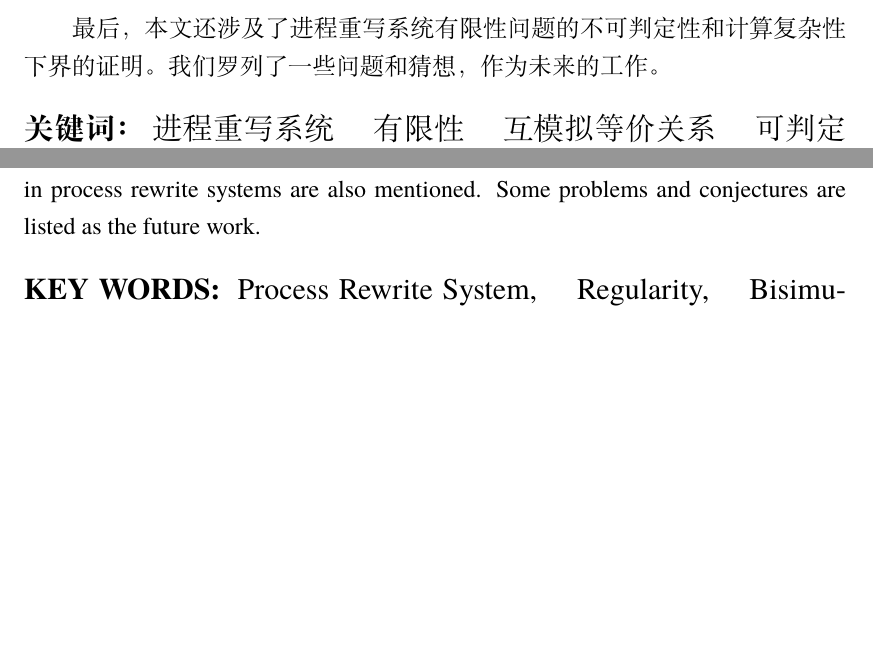
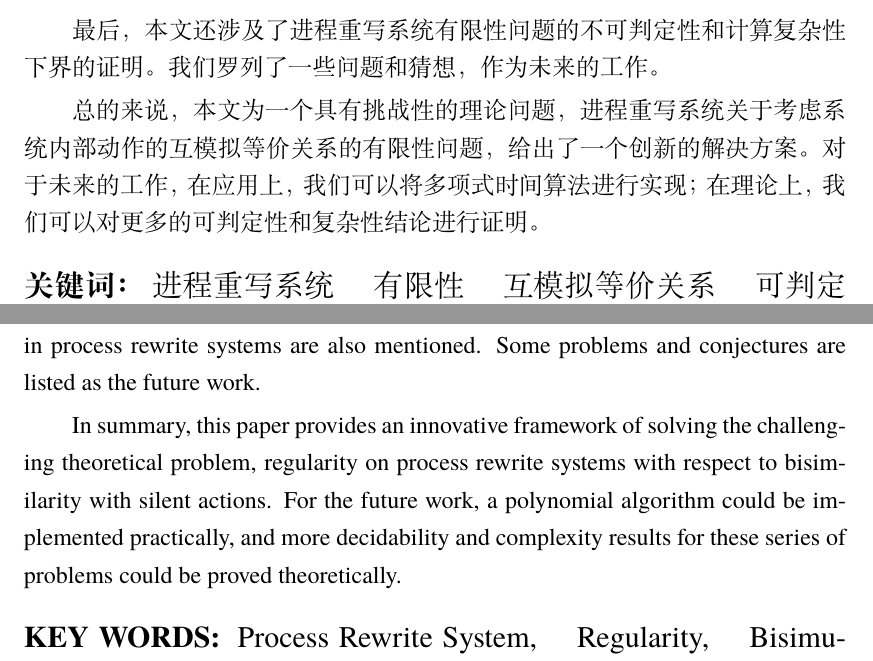
Before and after one commit to iamyf/MsThesis, a LaTeX thesis (sjtu-thesis-template-latex/diss.tex, which reads sjtu-thesis-template-latex/body/abstract.tex): two parts of pages 10 and 12 of 83, joined at a grey line, cut so that both start at the same text, the shorter picture padded with empty space. Compiled offline with XeLaTeX; a missing font is replaced by an installed copy or a similar font.

Commit message:
abstract-complete

```diff
--- a/sjtu-thesis-template-latex/body/abstract.tex
+++ b/sjtu-thesis-template-latex/body/abstract.tex
@@ -17,6 +17,8 @@
 另外，本文中还讨论了正规化的基本并发进程关于分支互模拟的有限性，以及完全正规化的Petri网关于弱互模拟和分支互模拟的有限性问题。本文中讨论了一些有用的引理和证明思路。
 
 最后，本文还涉及了进程重写系统有限性问题的不可判定性和计算复杂性下界的证明。我们罗列了一些问题和猜想，作为未来的工作。
+
+总的来说，本文为一个具有挑战性的理论问题，进程重写系统关于考虑系统内部动作的互模拟等价关系的有限性问题，给出了一个创新的解决方案。对于未来的工作，在应用上，我们可以将多项式时间算法进行实现；在理论上，我们可以对更多的可判定性和复杂性结论进行证明。
 
   \keywords{\large 进程重写系统 \quad 有限性 \quad 互模拟等价关系 \quad 可判定性 \quad 多项式时间算法}
 \end{abstract}
@@ -39,5 +41,7 @@ Further, the regularity of normed basic parallel process with respect to branchi
 
 Finally, the undecidability and complexity lower bounds for regularity problems in process rewrite systems are also mentioned. Some problems and conjectures are listed as the future work.
 
+In summary, this paper provides an innovative framework of solving the challenging theoretical problem, regularity on process rewrite systems with respect to bisimilarity with silent actions. For the future work, a polynomial algorithm could be implemented practically, and more decidability and complexity results for these series of problems could be proved theoretically.
+
   \englishkeywords{\large Process Rewrite System, \quad Regularity, \quad Bisimulation Equivalence, \quad Decidability, \quad Polynomial Time Algorithm}
 \end{englishabstract}
```
Also changed, not shown: sjtu-thesis-template-latex/diss.pdf, sjtu-thesis-template-latex/body/abstract.tex (2 more changed lines).
